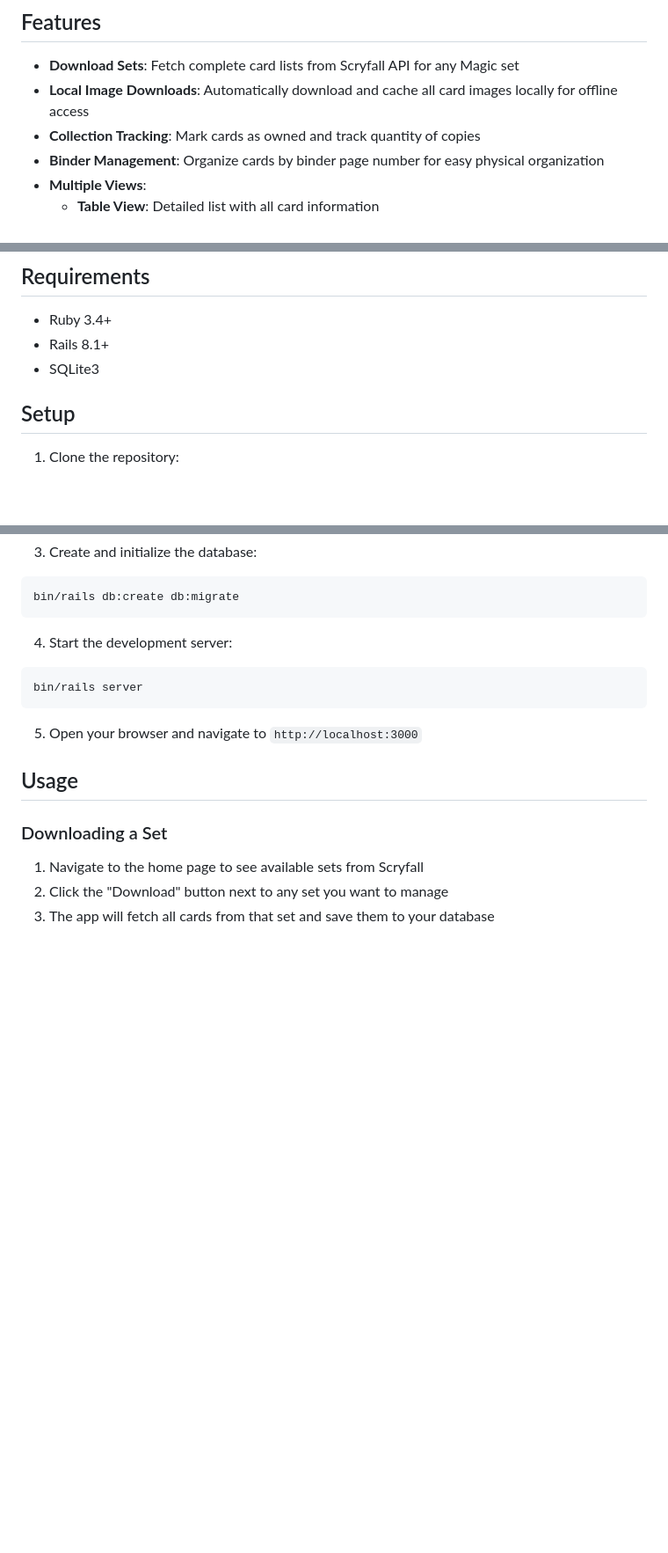
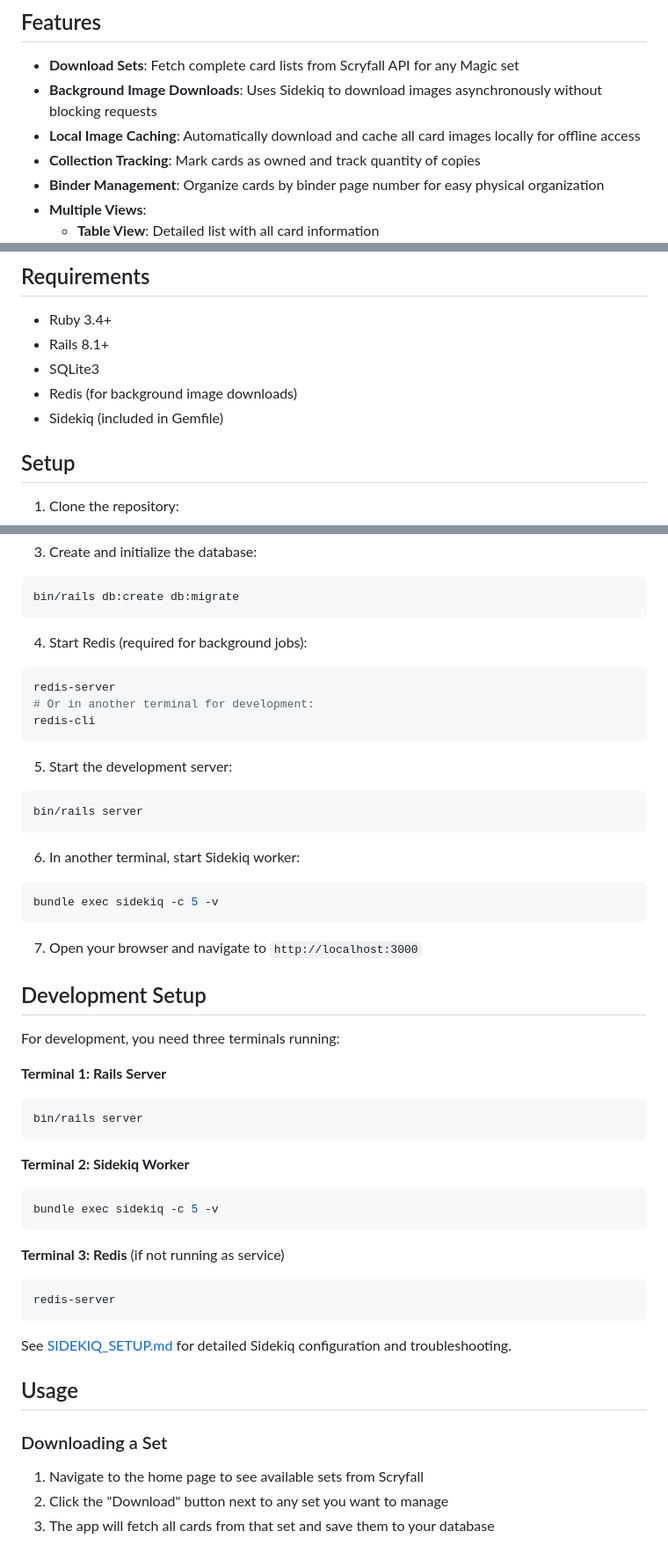
Before and after one commit to internetblacksmith/deck_vault, a Markdown page: README.md, 3 parts joined by grey strips. Shown: that part at 88% size. Rendered like a GitHub page; blank space fills up the shorter version.

Commit message:
Update README with Sidekiq and Redis requirements
- Add Redis and Sidekiq to requirements
- Document three-terminal development setup
- Add link to Sidekiq setup guide
- Mention background job benefits

````diff
--- a/README.md
+++ b/README.md
@@ -5,7 +5,8 @@ A Rails web application for managing your Magic: The Gathering card collection.
 ## Features
 
 - **Download Sets**: Fetch complete card lists from Scryfall API for any Magic set
-- **Local Image Downloads**: Automatically download and cache all card images locally for offline access
+- **Background Image Downloads**: Uses Sidekiq to download images asynchronously without blocking requests
+- **Local Image Caching**: Automatically download and cache all card images locally for offline access
 - **Collection Tracking**: Mark cards as owned and track quantity of copies
 - **Binder Management**: Organize cards by binder page number for easy physical organization
 - **Multiple Views**:
@@ -20,6 +21,8 @@ A Rails web application for managing your Magic: The Gathering card collection.
 - Ruby 3.4+
 - Rails 8.1+
 - SQLite3
+- Redis (for background image downloads)
+- Sidekiq (included in Gemfile)
 
 ## Setup
 
@@ -39,12 +42,45 @@ bundle install
 bin/rails db:create db:migrate
 ```
 
-4. Start the development server:
+4. Start Redis (required for background jobs):
+```bash
+redis-server
+# Or in another terminal for development:
+redis-cli
+```
+
+5. Start the development server:
 ```bash
 bin/rails server
 ```
 
-5. Open your browser and navigate to `http://localhost:3000`
+6. In another terminal, start Sidekiq worker:
+```bash
+bundle exec sidekiq -c 5 -v
+```
+
+7. Open your browser and navigate to `http://localhost:3000`
+
+## Development Setup
+
+For development, you need three terminals running:
+
+**Terminal 1: Rails Server**
+```bash
+bin/rails server
+```
+
+**Terminal 2: Sidekiq Worker**
+```bash
+bundle exec sidekiq -c 5 -v
+```
+
+**Terminal 3: Redis** (if not running as service)
+```bash
+redis-server
+```
+
+See [SIDEKIQ_SETUP.md](SIDEKIQ_SETUP.md) for detailed Sidekiq configuration and troubleshooting.
 
 ## Usage
 
````
